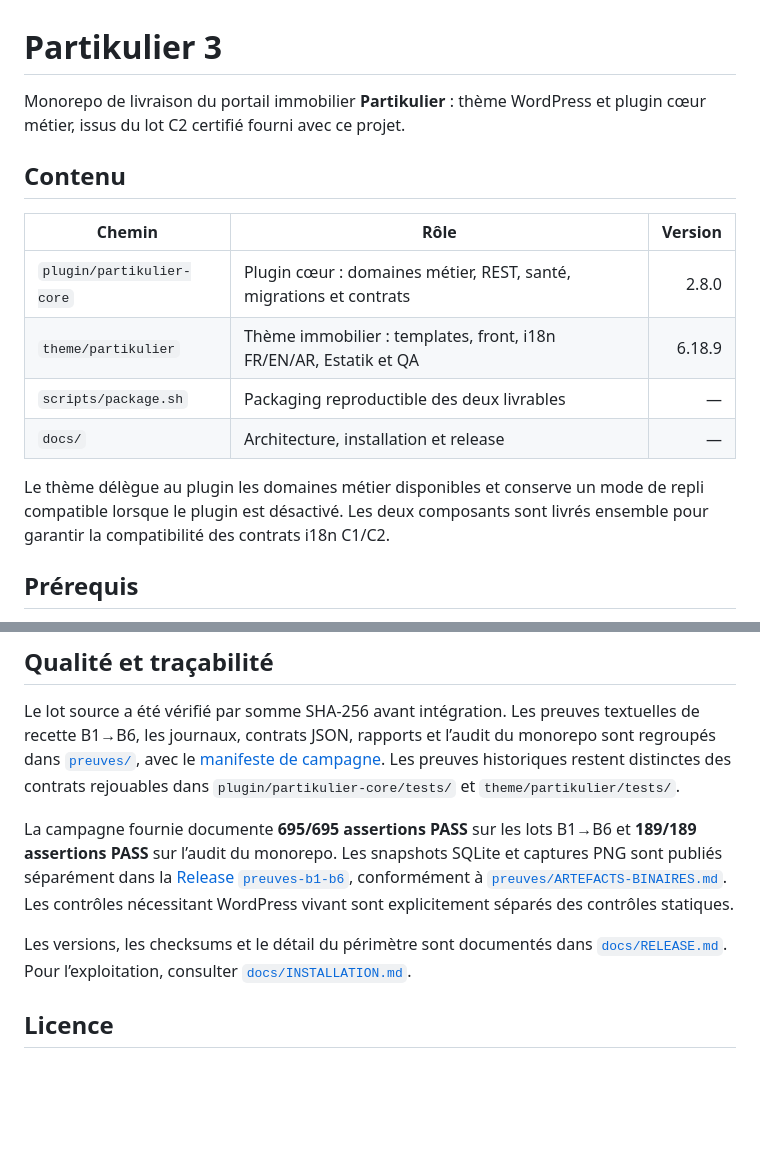
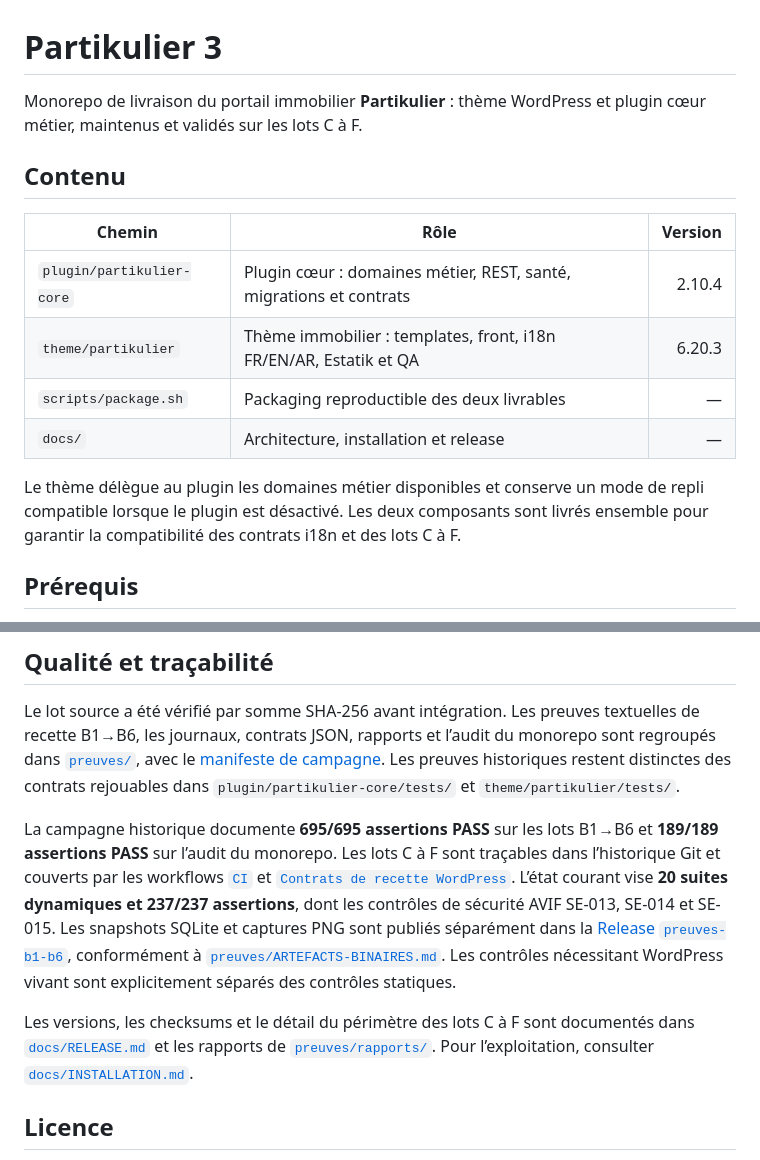
Before and after one commit to hajarbenmlih91-cloud/partikulier3, a Markdown page: README.md, 2 parts joined by grey strips. Rendered like a GitHub page; blank space fills up the shorter version.

Commit message:
docs: update README versions and lots C-F traceability

```diff
--- a/README.md
+++ b/README.md
@@ -1,17 +1,17 @@
 # Partikulier 3
 
-Monorepo de livraison du portail immobilier **Partikulier** : thème WordPress et plugin cœur métier, issus du lot C2 certifié fourni avec ce projet.
+Monorepo de livraison du portail immobilier **Partikulier** : thème WordPress et plugin cœur métier, maintenus et validés sur les lots C à F.
 
 ## Contenu
 
 | Chemin | Rôle | Version |
 |---|---|---:|
-| `plugin/partikulier-core` | Plugin cœur : domaines métier, REST, santé, migrations et contrats | 2.8.0 |
-| `theme/partikulier` | Thème immobilier : templates, front, i18n FR/EN/AR, Estatik et QA | 6.18.9 |
+| `plugin/partikulier-core` | Plugin cœur : domaines métier, REST, santé, migrations et contrats | 2.10.4 |
+| `theme/partikulier` | Thème immobilier : templates, front, i18n FR/EN/AR, Estatik et QA | 6.20.3 |
 | `scripts/package.sh` | Packaging reproductible des deux livrables | — |
 | `docs/` | Architecture, installation et release | — |
 
-Le thème délègue au plugin les domaines métier disponibles et conserve un mode de repli compatible lorsque le plugin est désactivé. Les deux composants sont livrés ensemble pour garantir la compatibilité des contrats i18n C1/C2.
+Le thème délègue au plugin les domaines métier disponibles et conserve un mode de repli compatible lorsque le plugin est désactivé. Les deux composants sont livrés ensemble pour garantir la compatibilité des contrats i18n et des lots C à F.
 
 ## Prérequis
 
@@ -51,9 +51,9 @@ Le script exclut les dépôts Git, caches, secrets, artefacts de test et dossier
 
 Le lot source a été vérifié par somme SHA-256 avant intégration. Les preuves textuelles de recette B1→B6, les journaux, contrats JSON, rapports et l’audit du monorepo sont regroupés dans [`preuves/`](preuves/), avec le [manifeste de campagne](preuves/MANIFESTE.md). Les preuves historiques restent distinctes des contrats rejouables dans `plugin/partikulier-core/tests/` et `theme/partikulier/tests/`.
 
-La campagne fournie documente **695/695 assertions PASS** sur les lots B1→B6 et **189/189 assertions PASS** sur l’audit du monorepo. Les snapshots SQLite et captures PNG sont publiés séparément dans la [Release `preuves-b1-b6`](https://github.com/hajarbenmlih91-cloud/partikulier3/releases/tag/preuves-b1-b6), conformément à [`preuves/ARTEFACTS-BINAIRES.md`](preuves/ARTEFACTS-BINAIRES.md). Les contrôles nécessitant WordPress vivant sont explicitement séparés des contrôles statiques.
+La campagne historique documente **695/695 assertions PASS** sur les lots B1→B6 et **189/189 assertions PASS** sur l’audit du monorepo. Les lots C à F sont traçables dans l’historique Git et couverts par les workflows [`CI`](.github/workflows/ci.yml) et [`Contrats de recette WordPress`](.github/workflows/contrats-recette.yml). L’état courant vise **20 suites dynamiques et 237/237 assertions**, dont les contrôles de sécurité AVIF SE-013, SE-014 et SE-015. Les snapshots SQLite et captures PNG sont publiés séparément dans la [Release `preuves-b1-b6`](https://github.com/hajarbenmlih91-cloud/partikulier3/releases/tag/preuves-b1-b6), conformément à [`preuves/ARTEFACTS-BINAIRES.md`](preuves/ARTEFACTS-BINAIRES.md). Les contrôles nécessitant WordPress vivant sont explicitement séparés des contrôles statiques.
 
-Les versions, les checksums et le détail du périmètre sont documentés dans [`docs/RELEASE.md`](docs/RELEASE.md). Pour l’exploitation, consulter [`docs/INSTALLATION.md`](docs/INSTALLATION.md).
+Les versions, les checksums et le détail du périmètre des lots C à F sont documentés dans [`docs/RELEASE.md`](docs/RELEASE.md) et les rapports de [`preuves/rapports/`](preuves/rapports/). Pour l’exploitation, consulter [`docs/INSTALLATION.md`](docs/INSTALLATION.md).
 
 ## Licence
 
```
